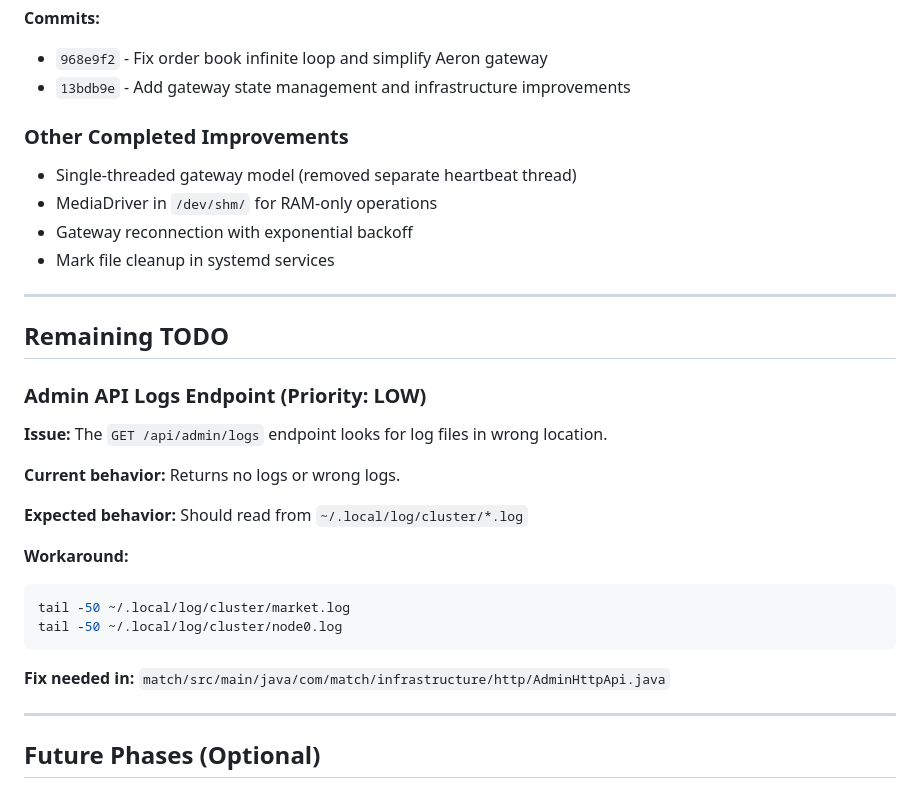
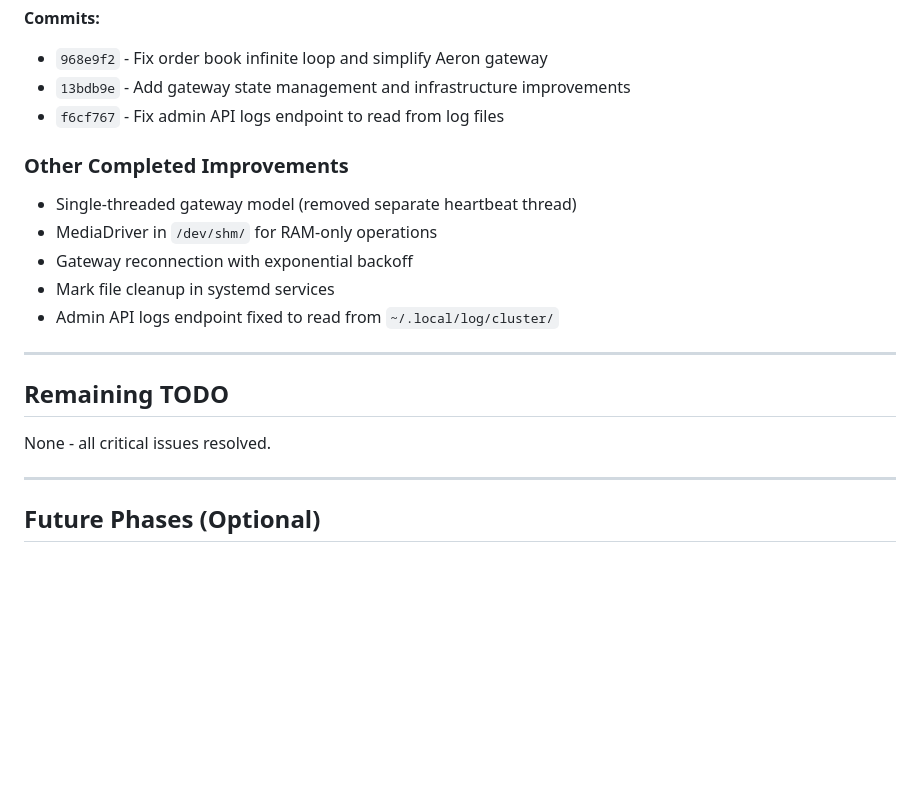
Before and after one commit to openexch/match, a Markdown page: .claude/plans/egress-stability-plan.md, the part around the change. Drawn GitHub-style; blank space fills up the shorter version.

Commit message:
Update plan: mark admin API logs as fixed
Co-Authored-By: Claude Opus 4.5 <noreply@anthropic.com>

````diff
--- a/.claude/plans/egress-stability-plan.md
+++ b/.claude/plans/egress-stability-plan.md
@@ -37,6 +37,7 @@
 **Commits:**
 - `968e9f2` - Fix order book infinite loop and simplify Aeron gateway
 - `13bdb9e` - Add gateway state management and infrastructure improvements
+- `f6cf767` - Fix admin API logs endpoint to read from log files
 
 ### Other Completed Improvements
 
@@ -44,26 +45,13 @@
 - MediaDriver in `/dev/shm/` for RAM-only operations
 - Gateway reconnection with exponential backoff
 - Mark file cleanup in systemd services
+- Admin API logs endpoint fixed to read from `~/.local/log/cluster/`
 
 ---
 
 ## Remaining TODO
 
-### Admin API Logs Endpoint (Priority: LOW)
-
-**Issue:** The `GET /api/admin/logs` endpoint looks for log files in wrong location.
-
-**Current behavior:** Returns no logs or wrong logs.
-
-**Expected behavior:** Should read from `~/.local/log/cluster/*.log`
-
-**Workaround:**
-```bash
-tail -50 ~/.local/log/cluster/market.log
-tail -50 ~/.local/log/cluster/node0.log
-```
-
-**Fix needed in:** `match/src/main/java/com/match/infrastructure/http/AdminHttpApi.java`
+None - all critical issues resolved.
 
 ---
 
````
